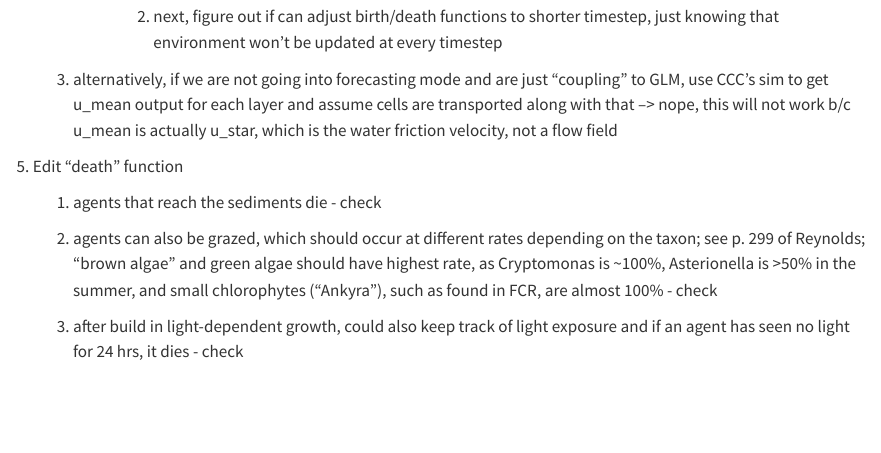
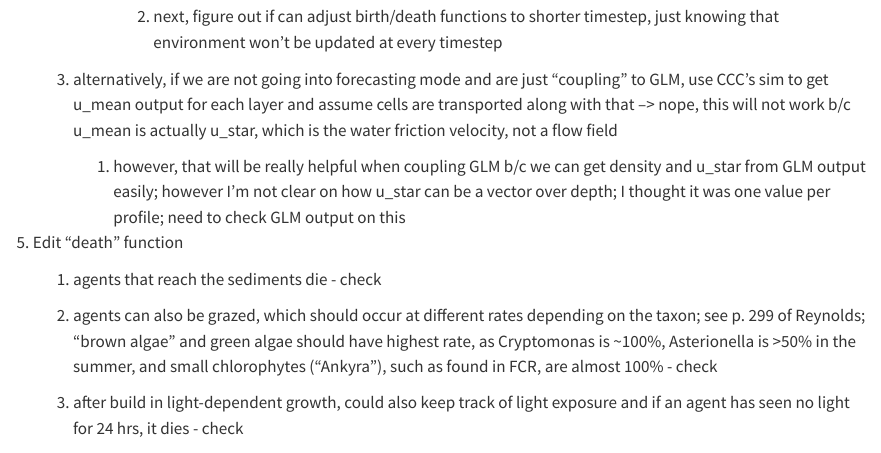
Before and after one commit to CareyLabVT/FCR-phyto-modeling, a Quarto document (HABs-ABM/toy_HABs_IBM.qmd): the page in a window 1100 px wide, from 1320 px down. Rendered offline with R 4.5, knitr and Pandoc in place of Quarto, with nearby package versions; code that draws random numbers runs with fixed seeds of ours; long lines of code are wrapped.

Commit message:
making notes on using GLM output to run ABM

```diff
--- a/HABs-ABM/toy_HABs_IBM.qmd
+++ b/HABs-ABM/toy_HABs_IBM.qmd
@@ -53,6 +53,8 @@ The example code below is pulled from <https://bradduthie.github.io/blog/individ
                 2.  next, figure out if can adjust birth/death functions to shorter timestep, just knowing that environment won't be updated at every timestep
 
         3.  alternatively, if we are not going into forecasting mode and are just "coupling" to GLM, use CCC's sim to get u_mean output for each layer and assume cells are transported along with that --\> nope, this will not work b/c u_mean is actually u_star, which is the water friction velocity, not a flow field
+
+            1.  however, that will be really helpful when coupling GLM b/c we can get density and u_star from GLM output easily; however I'm not clear on how u_star can be a vector over depth; I thought it was one value per profile; need to check GLM output on this
 
     5.  Edit "death" function
 
```
